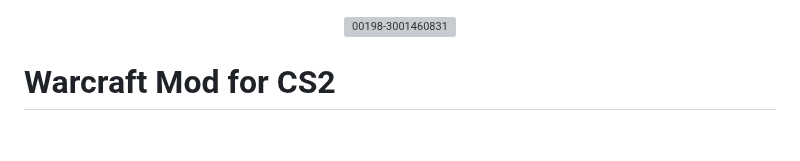
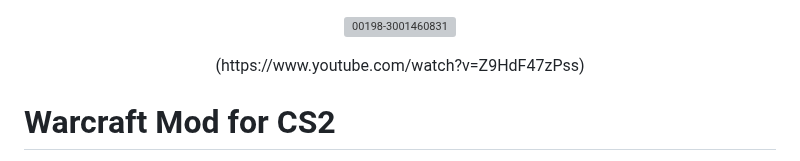
Before and after one commit to Wngui/CS2WarcraftMod, a Markdown page: README.md, the part around the change. Rendered like a GitHub page; blank space fills up the shorter version; grey boxes are pictures that could not be loaded.

```diff
--- a/README.md
+++ b/README.md
@@ -1,5 +1,8 @@
 <p align="center">
   <img src="https://github.com/user-attachments/assets/7aece590-36ba-4084-a4ca-bbb5adfd28dc" alt="00198-3001460831" width="40%">
+</p>
+<p align="center">
+  (https://www.youtube.com/watch?v=Z9HdF47zPss)
 </p>
 
 # Warcraft Mod for CS2
```
